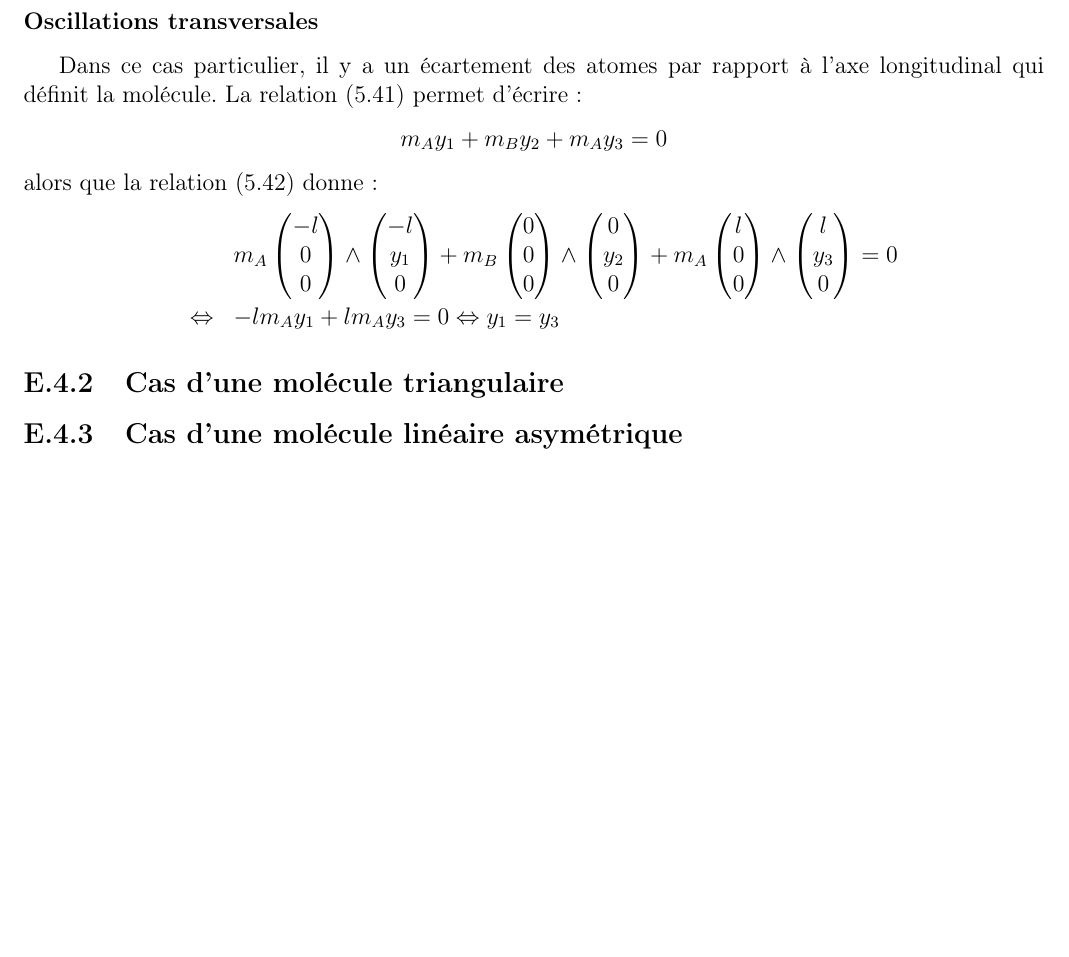
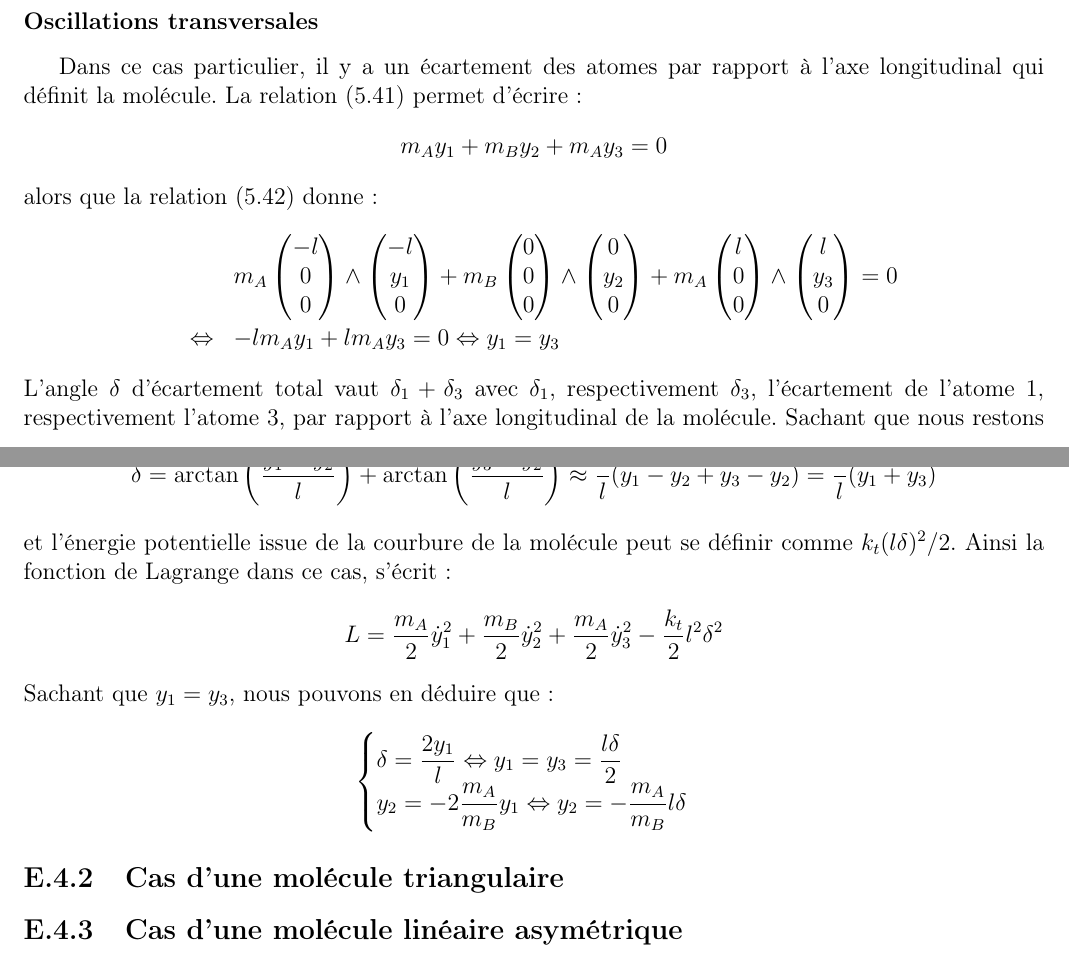
Before and after one commit to SMajerowicz/Physics, a LaTeX document (Mécanique/démonstration.tex, which reads Mécanique/chapters/exercices/chapter-05-exercices.tex): part of page 143 of 143 before the commit and two parts of pages 143 and 144 of 144 after it, the two joined at a grey line, cut so that both start at the same text, the shorter picture padded with empty space. Compiled offline with pdfLaTeX.

Commit message:
Paragraph24_Ex1 on going

```diff
--- a/Mécanique/chapters/exercices/chapter-05-exercices.tex
+++ b/Mécanique/chapters/exercices/chapter-05-exercices.tex
@@ -682,6 +682,21 @@ alors que la relation (\ref{EQ:24_2}) donne :
 	& & m_{A}\begin{pmatrix}-l \\ 0 \\ 0\end{pmatrix}\wedge\begin{pmatrix}-l \\ y_{1} \\ 0\end{pmatrix} + m_{B}\begin{pmatrix}0 \\ 0 \\ 0\end{pmatrix}\wedge\begin{pmatrix}0 \\ y_{2} \\ 0\end{pmatrix} + m_{A}\begin{pmatrix}l \\ 0 \\ 0\end{pmatrix}\wedge\begin{pmatrix}l \\ y_{3} \\ 0\end{pmatrix} = 0 \nonumber \\
 	& \Leftrightarrow & -lm_{A}y_{1} + lm_{A}y_{3} = 0 \Leftrightarrow y_{1} = y_{3} \nonumber
 \eea
+L'angle $\delta$ d'\'ecartement total vaut $\delta_{1} + \delta_{3}$ avec $\delta_{1}$, respectivement $\delta_{3}$, l'\'ecartement de l'atome $1$, respectivement l'atome $3$, par rapport \`a l'axe longitudinal de la mol\'ecule. Sachant que nous restons dans de petites variations, nous pouvons d\'evelopper :
+\benn
+	\delta = \arctan\left(\dfrac{y_{1} - y_{2}}{l}\right) + \arctan\left(\dfrac{y_{3} - y_{2}}{l}\right) \approx \dfrac{1}{l}(y_{1} - y_{2} + y_{3} - y_{2}) = \dfrac{1}{l}(y_{1} + y_{3})
+\eenn
+et l'\'energie potentielle issue de la courbure de la mol\'ecule peut se d\'efinir comme $k_{t}(l\delta)^{2}/2$. Ainsi la fonction de Lagrange dans ce cas, s'\'ecrit :
+\benn
+	L = \dfrac{m_{A}}{2}\dot{y}_{1}^{2} + \dfrac{m_{B}}{2}\dot{y}_{2}^{2} + \dfrac{m_{A}}{2}\dot{y}_{3}^{2} - \dfrac{k_{t}}{2}l^{2}\delta^{2}
+\eenn
+Sachant que $y_{1} = y_{3}$, nous pouvons en d\'eduire que :
+\benn
+	\begin{cases}
+		\delta = \dfrac{2y_{1}}{l} \Leftrightarrow y_{1} = y_{3} = \dfrac{l\delta}{2} \\
+		y_{2} = -2\dfrac{m_{A}}{m_{B}}y_{1} \Leftrightarrow y_{2} = -\dfrac{m_{A}}{m_{B}}l\delta
+	\end{cases}
+\eenn
 
 \subsection{Cas d'une mol\'ecule triangulaire}
 
```
